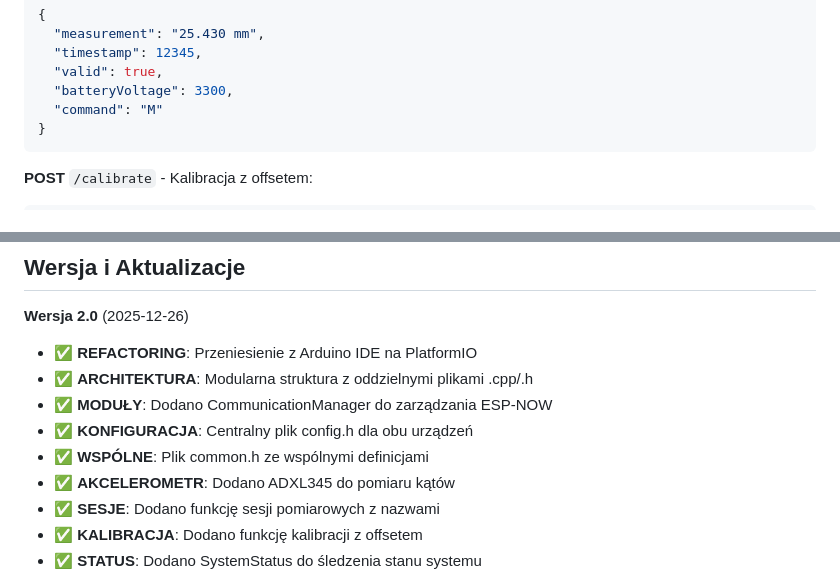
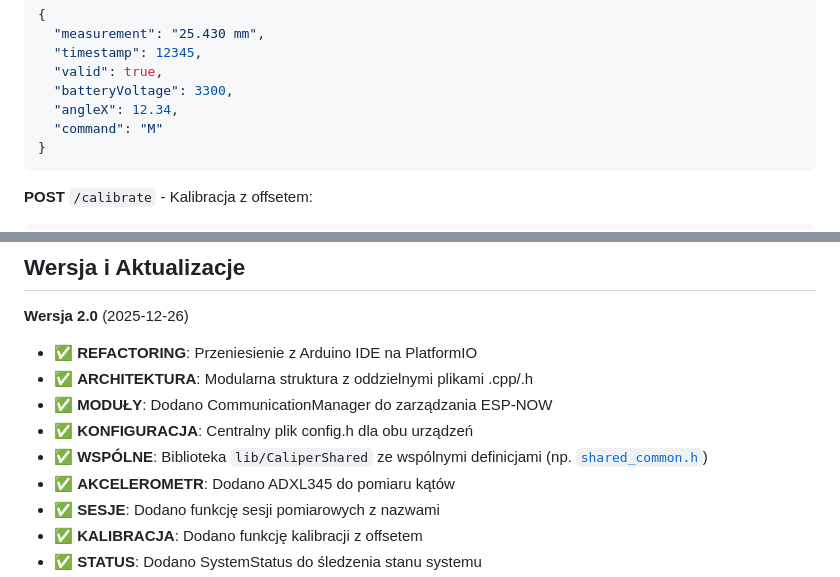
Before and after one commit to ciupakt/caliper, a Markdown page: README.md, 2 parts joined by grey strips. Rendered like a GitHub page.

````diff
--- a/README.md
+++ b/README.md
@@ -616,6 +623,7 @@ typedef struct struct_message {
   "timestamp": 12345,
   "valid": true,
   "batteryVoltage": 3300,
+  "angleX": 12.34,
   "command": "M"
 }
 ```
@@ -717,7 +725,7 @@ Projekt stworzony do celów edukacyjnych i hobbystycznych.
 - ✅ **ARCHITEKTURA**: Modularna struktura z oddzielnymi plikami .cpp/.h
 - ✅ **MODUŁY**: Dodano CommunicationManager do zarządzania ESP-NOW
 - ✅ **KONFIGURACJA**: Centralny plik config.h dla obu urządzeń
-- ✅ **WSPÓLNE**: Plik common.h ze wspólnymi definicjami
+- ✅ **WSPÓLNE**: Biblioteka `lib/CaliperShared` ze wspólnymi definicjami (np. [`shared_common.h`](lib/CaliperShared/shared_common.h:1))
 - ✅ **AKCELEROMETR**: Dodano ADXL345 do pomiaru kątów
 - ✅ **SESJE**: Dodano funkcję sesji pomiarowych z nazwami
 - ✅ **KALIBRACJA**: Dodano funkcję kalibracji z offsetem
````
Also changed, not shown: other parts of README.md (+80 -73 lines), AGENTS.md (+71 -52 lines).
